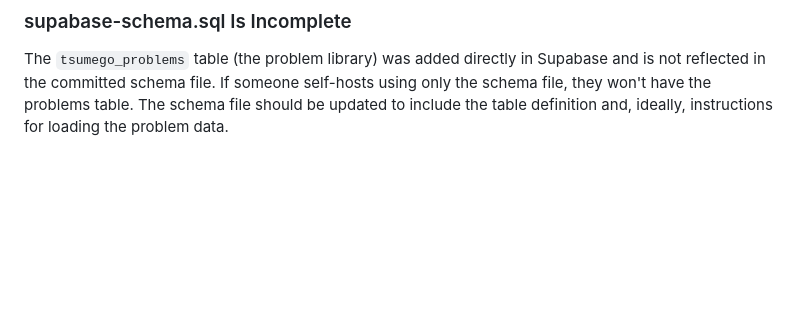
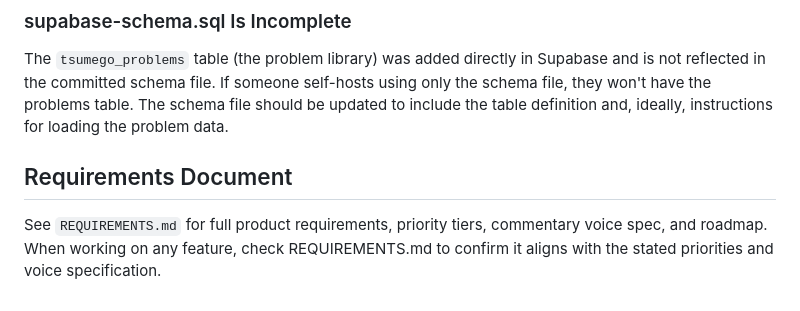
Before and after one commit to Zakkenroller/goxira, a Markdown page: CLAUDE.md, the part around the change. Drawn GitHub-style; blank space fills up the shorter version.

Commit message:
Update CLAUDE.md with requirements document section
Added a requirements document section to CLAUDE.md.

```diff
--- a/CLAUDE.md
+++ b/CLAUDE.md
@@ -102,3 +102,10 @@ The streak display on the home dashboard is stubbed (shows `—`). The `problem_
 
 ### supabase-schema.sql Is Incomplete
 The `tsumego_problems` table (the problem library) was added directly in Supabase and is not reflected in the committed schema file. If someone self-hosts using only the schema file, they won't have the problems table. The schema file should be updated to include the table definition and, ideally, instructions for loading the problem data.
+
+## Requirements Document
+
+See `REQUIREMENTS.md` for full product requirements, priority tiers,
+commentary voice spec, and roadmap. When working on any feature,
+check REQUIREMENTS.md to confirm it aligns with the stated priorities
+and voice specification.
```
